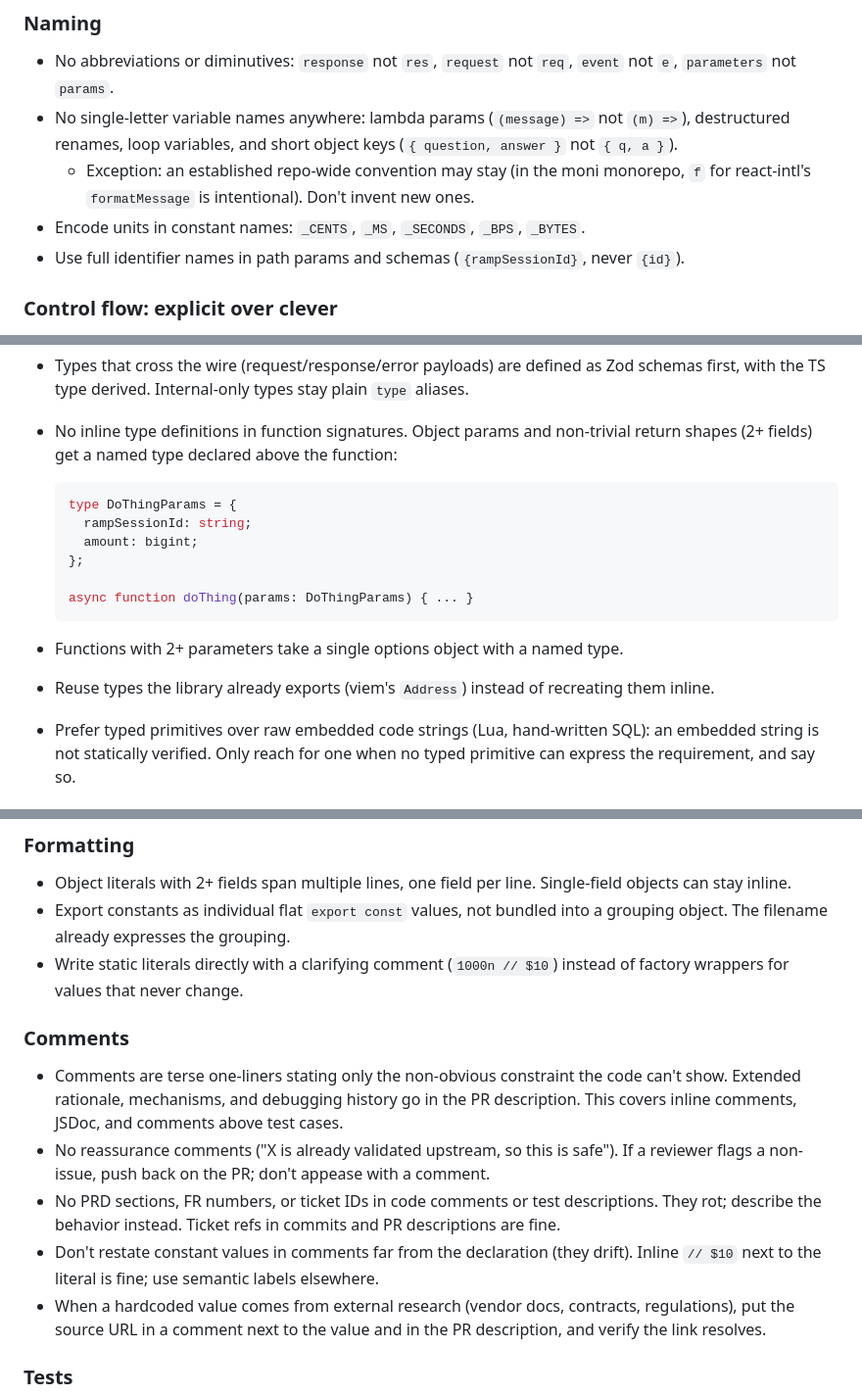
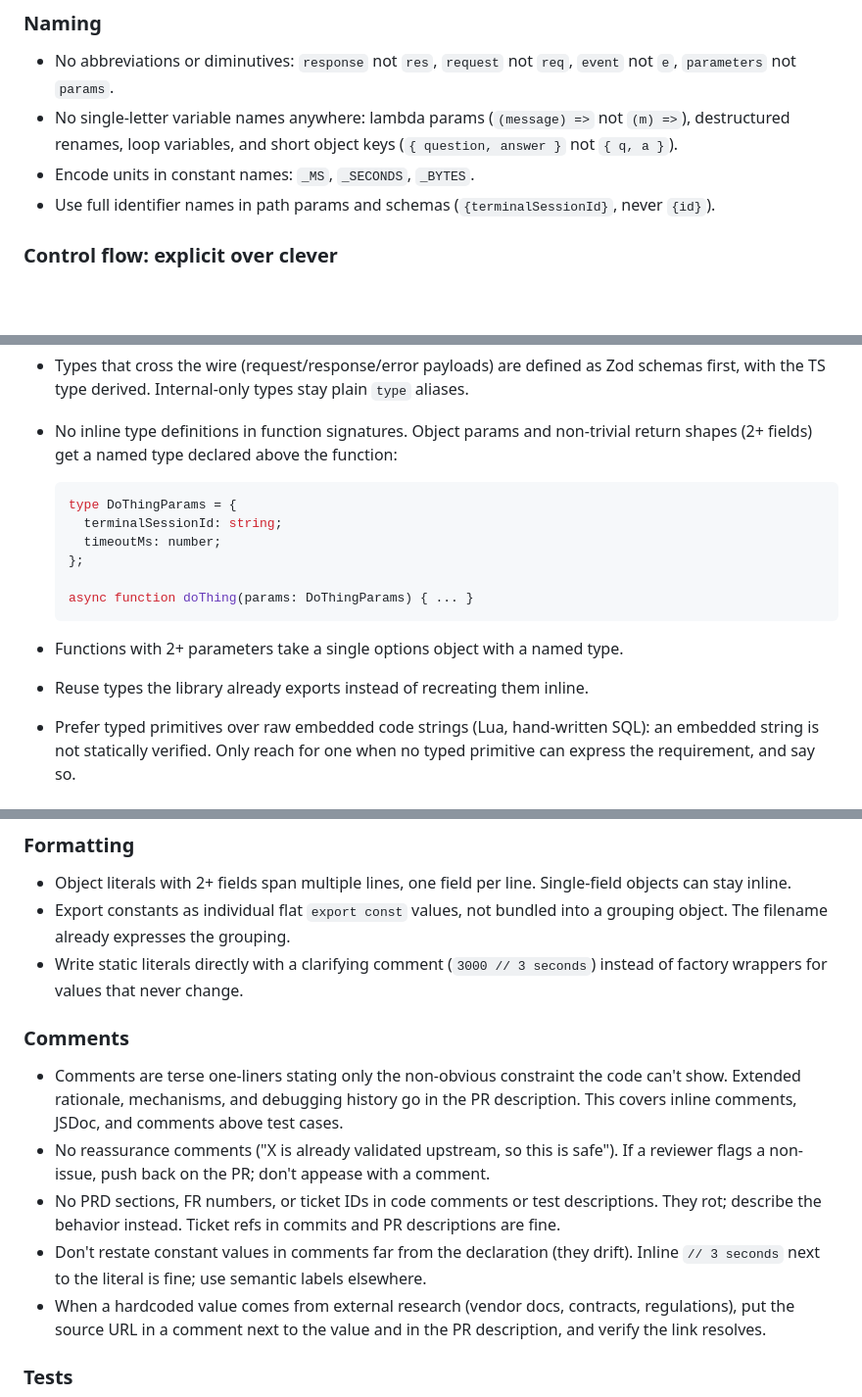
Before and after one commit to luis-herasme/editor, a Markdown page: AGENTS.md, 3 parts joined by grey strips. Shown at 98% size. Drawn GitHub-style; blank space fills up the shorter version.

Commit message:
Clean up AGENTS.md examples
Co-Authored-By: Claude Fable 5 <noreply@anthropic.com>

````diff
--- a/AGENTS.md
+++ b/AGENTS.md
@@ -23,9 +23,8 @@ A terminal emulator built with xterm.js + Electron. It is explicitly a **learnin
 
 - No abbreviations or diminutives: `response` not `res`, `request` not `req`, `event` not `e`, `parameters` not `params`.
 - No single-letter variable names anywhere: lambda params (`(message) =>` not `(m) =>`), destructured renames, loop variables, and short object keys (`{ question, answer }` not `{ q, a }`).
-  - Exception: an established repo-wide convention may stay (in the moni monorepo, `f` for react-intl's `formatMessage` is intentional). Don't invent new ones.
-- Encode units in constant names: `_CENTS`, `_MS`, `_SECONDS`, `_BPS`, `_BYTES`.
-- Use full identifier names in path params and schemas (`{rampSessionId}`, never `{id}`).
+- Encode units in constant names: `_MS`, `_SECONDS`, `_BYTES`.
+- Use full identifier names in path params and schemas (`{terminalSessionId}`, never `{id}`).
 
 ### Control flow: explicit over clever
 
@@ -63,15 +62,15 @@ A terminal emulator built with xterm.js + Electron. It is explicitly a **learnin
 
   ```ts
   type DoThingParams = {
-    rampSessionId: string;
-    amount: bigint;
+    terminalSessionId: string;
+    timeoutMs: number;
   };
 
   async function doThing(params: DoThingParams) { ... }
   ```
 
 - Functions with 2+ parameters take a single options object with a named type.
-- Reuse types the library already exports (viem's `Address`) instead of recreating them inline.
+- Reuse types the library already exports instead of recreating them inline.
 - Prefer typed primitives over raw embedded code strings (Lua, hand-written SQL): an embedded string is not statically verified. Only reach for one when no typed primitive can express the requirement, and say so.
 
 ### Abstractions
@@ -100,14 +99,14 @@ A terminal emulator built with xterm.js + Electron. It is explicitly a **learnin
 
 - Object literals with 2+ fields span multiple lines, one field per line. Single-field objects can stay inline.
 - Export constants as individual flat `export const` values, not bundled into a grouping object. The filename already expresses the grouping.
-- Write static literals directly with a clarifying comment (`1000n // $10`) instead of factory wrappers for values that never change.
+- Write static literals directly with a clarifying comment (`3000 // 3 seconds`) instead of factory wrappers for values that never change.
 
 ### Comments
 
 - Comments are terse one-liners stating only the non-obvious constraint the code can't show. Extended rationale, mechanisms, and debugging history go in the PR description. This covers inline comments, JSDoc, and comments above test cases.
 - No reassurance comments ("X is already validated upstream, so this is safe"). If a reviewer flags a non-issue, push back on the PR; don't appease with a comment.
 - No PRD sections, FR numbers, or ticket IDs in code comments or test descriptions. They rot; describe the behavior instead. Ticket refs in commits and PR descriptions are fine.
-- Don't restate constant values in comments far from the declaration (they drift). Inline `// $10` next to the literal is fine; use semantic labels elsewhere.
+- Don't restate constant values in comments far from the declaration (they drift). Inline `// 3 seconds` next to the literal is fine; use semantic labels elsewhere.
 - When a hardcoded value comes from external research (vendor docs, contracts, regulations), put the source URL in a comment next to the value and in the PR description, and verify the link resolves.
 
 ### Tests
````
Also changed, not shown: other parts of AGENTS.md (+1 -1 lines).
